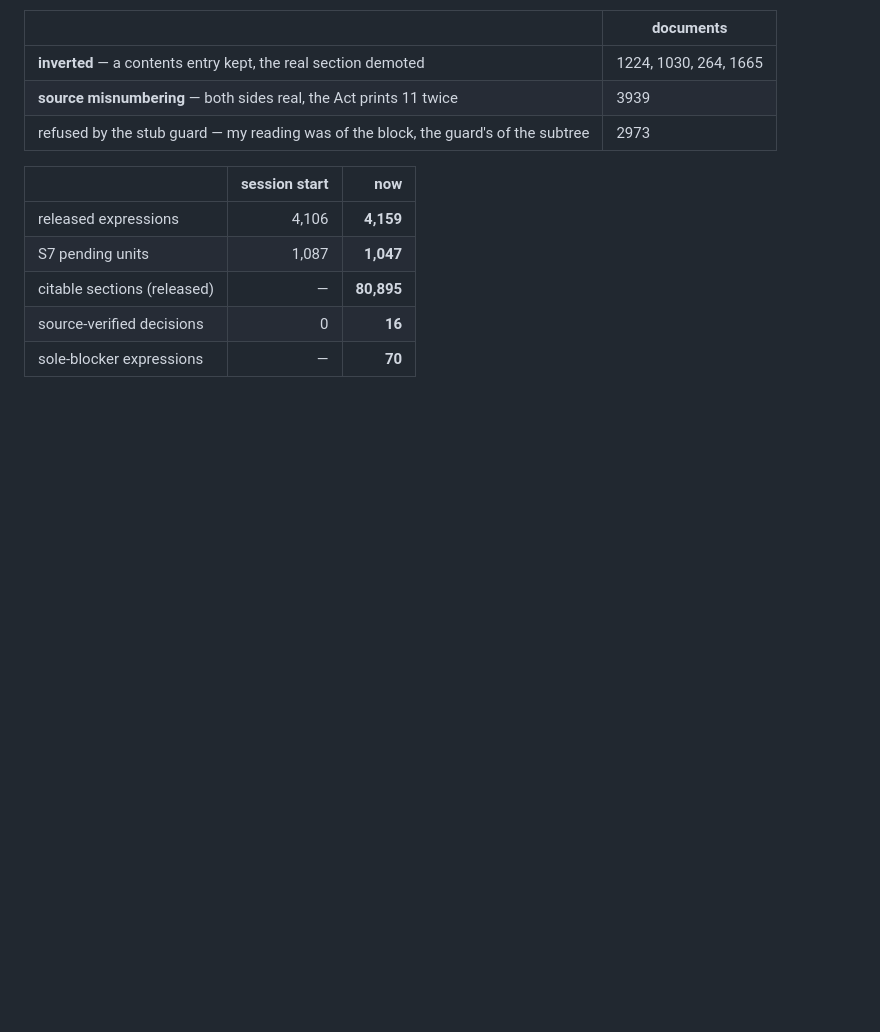
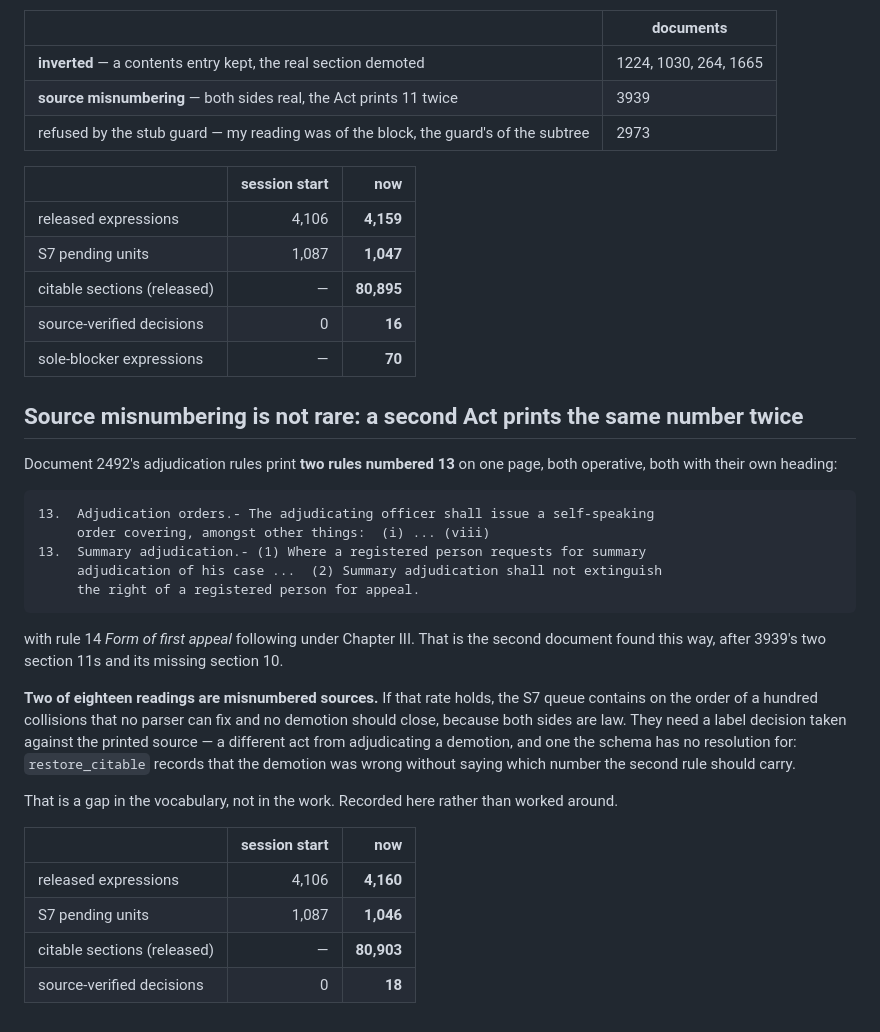
Before and after one commit to bilalahmadsheikh/NIZAM-E-QANOON, a Markdown page: docs/RELEASING-THE-BLOCKED-INSTRUMENTS.md, the part around the change. Drawn GitHub-style; blank space fills up the shorter version.

Commit message:
Corpus L2: source misnumbering is not rare, and the schema has no word for it
Document 2492's adjudication rules print two rules numbered 13 on one page,
both operative and both with their own heading -- "13. Adjudication orders."
with items (i) to (viii), and "13. Summary adjudication." with subsections
(1) and (2) -- and rule 14 follows under Chapter III. Second document found
this way, after 3939's two section 11s and its missing section 10.

Two of eighteen readings are misnumbered sources. If that rate holds, the S7
queue contains on the order of a hundred collisions no parser can fix and no
demotion should close, because both sides are law. They need a label
decision taken against the printed source, which is a different act from
adjudicating a demotion, and one the schema has no resolution for:
restore_citable records that the demotion was wrong without saying which
number the second rule should carry.

A gap in the vocabulary, not in the work. Recorded rather than worked
around.

Also released document 4209 by reading: its demoted unit is a row of a
service-rules schedule table, "6. A. A.E.O. Physical Education." with its
appointing authority, qualifications and method-of-recruitment columns.

  released expressions   4,106 -> 4,160
  S7 pending units       1,087 -> 1,046
  citable sections               80,903
  source-verified               0 -> 18

Co-Authored-By: Claude Opus 5 <noreply@anthropic.com>

````diff
--- a/docs/RELEASING-THE-BLOCKED-INSTRUMENTS.md
+++ b/docs/RELEASING-THE-BLOCKED-INSTRUMENTS.md
@@ -2574,3 +2574,38 @@ And the classes that do **not** close them, which is the more important half:
 | citable sections (released) | — | **80,895** |
 | source-verified decisions | 0 | **16** |
 | sole-blocker expressions | — | **70** |
+
+## Source misnumbering is not rare: a second Act prints the same number twice
+
+Document 2492's adjudication rules print **two rules numbered 13** on one page,
+both operative, both with their own heading:
+
+```
+13.  Adjudication orders.- The adjudicating officer shall issue a self-speaking
+     order covering, amongst other things:  (i) ... (viii)
+13.  Summary adjudication.- (1) Where a registered person requests for summary
+     adjudication of his case ...  (2) Summary adjudication shall not extinguish
+     the right of a registered person for appeal.
+```
+
+with rule 14 *Form of first appeal* following under Chapter III. That is the
+second document found this way, after 3939's two section 11s and its missing
+section 10.
+
+**Two of eighteen readings are misnumbered sources.** If that rate holds, the
+S7 queue contains on the order of a hundred collisions that no parser can fix
+and no demotion should close, because both sides are law. They need a label
+decision taken against the printed source — a different act from adjudicating a
+demotion, and one the schema has no resolution for: `restore_citable` records
+that the demotion was wrong without saying which number the second rule should
+carry.
+
+That is a gap in the vocabulary, not in the work. Recorded here rather than
+worked around.
+
+| | session start | now |
+|---|---:|---:|
+| released expressions | 4,106 | **4,160** |
+| S7 pending units | 1,087 | **1,046** |
+| citable sections (released) | — | **80,903** |
+| source-verified decisions | 0 | **18** |
````
